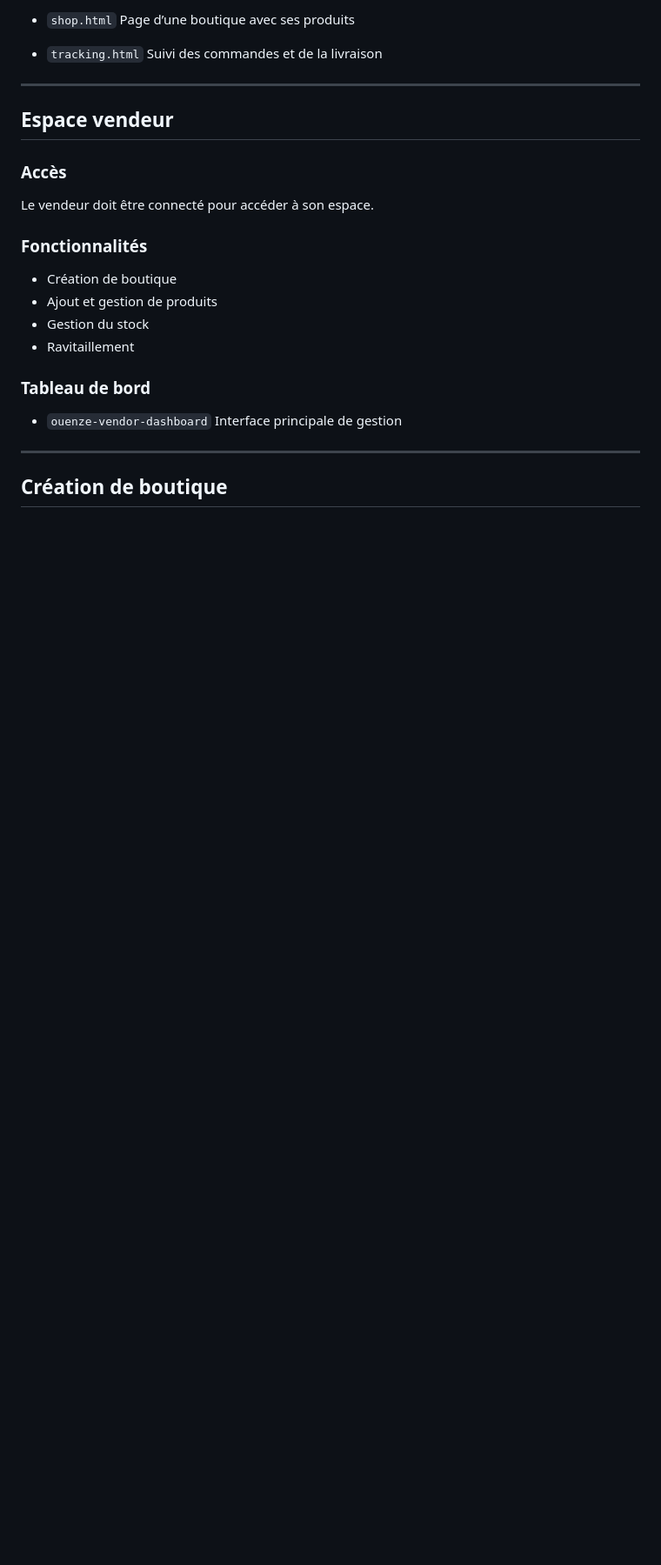
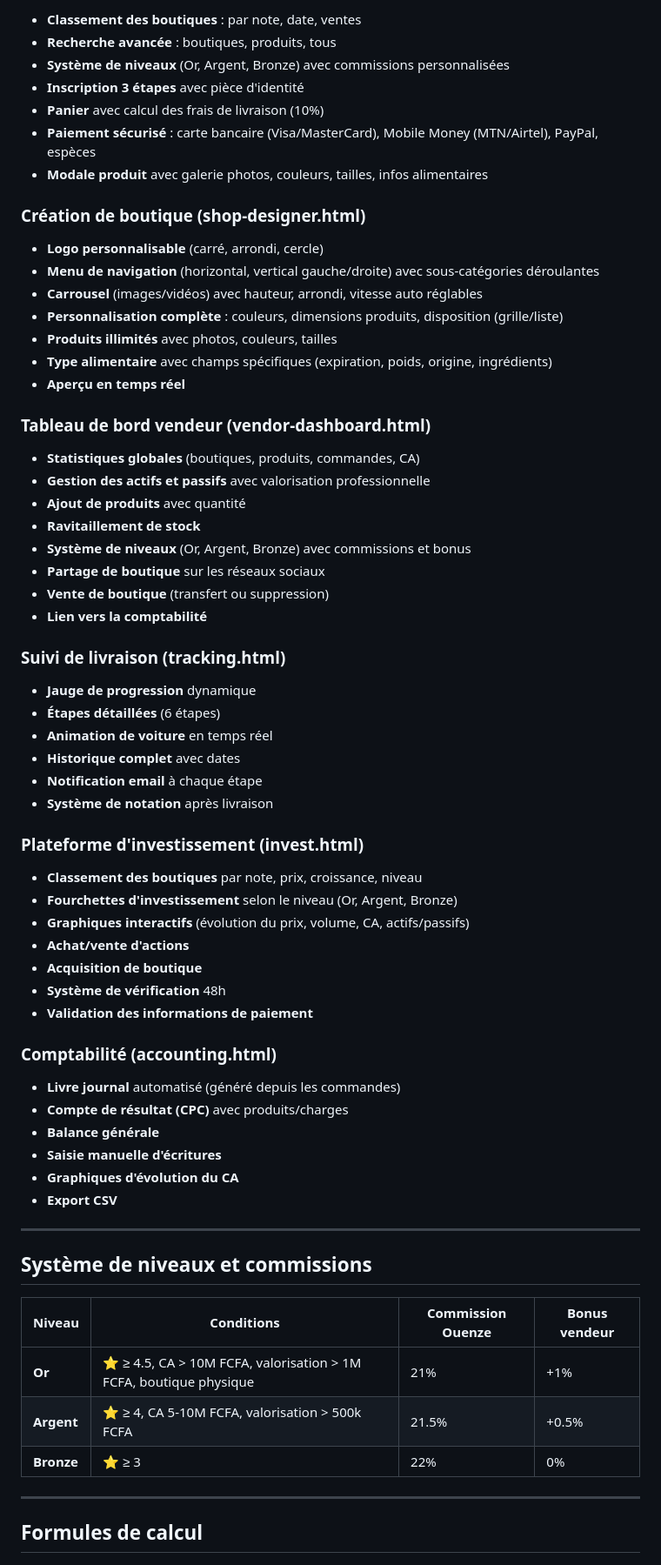
Before and after one commit to stachyskyso-bot/Ouenze, a Markdown page: README.md, the part around one of its changes. Shown at 87% size. GitHub-like rendering; blank space fills up the shorter version.

```diff
--- a/README.md
+++ b/README.md
@@ -62,31 +88,72 @@ Recherche / Navigation
 
-* `shop.html`
-  Page d’une boutique avec ses produits
+- **Classement des boutiques** : par note, date, ventes
+- **Recherche avancée** : boutiques, produits, tous
+- **Système de niveaux** (Or, Argent, Bronze) avec commissions personnalisées
+- **Inscription 3 étapes** avec pièce d'identité
+- **Panier** avec calcul des frais de livraison (10%)
+- **Paiement sécurisé** : carte bancaire (Visa/MasterCard), Mobile Money (MTN/Airtel), PayPal, espèces
+- **Modale produit** avec galerie photos, couleurs, tailles, infos alimentaires
 
-* `tracking.html`
-  Suivi des commandes et de la livraison
+### Création de boutique (shop-designer.html)
+
+- **Logo personnalisable** (carré, arrondi, cercle)
+- **Menu de navigation** (horizontal, vertical gauche/droite) avec sous-catégories déroulantes
+- **Carrousel** (images/vidéos) avec hauteur, arrondi, vitesse auto réglables
+- **Personnalisation complète** : couleurs, dimensions produits, disposition (grille/liste)
+- **Produits illimités** avec photos, couleurs, tailles
+- **Type alimentaire** avec champs spécifiques (expiration, poids, origine, ingrédients)
+- **Aperçu en temps réel**
+
+### Tableau de bord vendeur (vendor-dashboard.html)
+
+- **Statistiques globales** (boutiques, produits, commandes, CA)
+- **Gestion des actifs et passifs** avec valorisation professionnelle
+- **Ajout de produits** avec quantité
+- **Ravitaillement de stock**
+- **Système de niveaux** (Or, Argent, Bronze) avec commissions et bonus
+- **Partage de boutique** sur les réseaux sociaux
+- **Vente de boutique** (transfert ou suppression)
+- **Lien vers la comptabilité**
+
+### Suivi de livraison (tracking.html)
+
+- **Jauge de progression** dynamique
+- **Étapes détaillées** (6 étapes)
+- **Animation de voiture** en temps réel
+- **Historique complet** avec dates
+- **Notification email** à chaque étape
+- **Système de notation** après livraison
+
+### Plateforme d'investissement (invest.html)
+
+- **Classement des boutiques** par note, prix, croissance, niveau
+- **Fourchettes d'investissement** selon le niveau (Or, Argent, Bronze)
+- **Graphiques interactifs** (évolution du prix, volume, CA, actifs/passifs)
+- **Achat/vente d'actions**
+- **Acquisition de boutique**
+- **Système de vérification** 48h
+- **Validation des informations de paiement**
+
+### Comptabilité (accounting.html)
+
+- **Livre journal** automatisé (généré depuis les commandes)
+- **Compte de résultat (CPC)** avec produits/charges
+- **Balance générale**
+- **Saisie manuelle d'écritures**
+- **Graphiques d'évolution du CA**
+- **Export CSV**
 
 ---
 
-## Espace vendeur
+## Système de niveaux et commissions
 
-### Accès
-
-Le vendeur doit être connecté pour accéder à son espace.
-
-### Fonctionnalités
-
-* Création de boutique
-* Ajout et gestion de produits
-* Gestion du stock
-* Ravitaillement
-
-### Tableau de bord
-
-* `ouenze-vendor-dashboard`
-  Interface principale de gestion
+| Niveau | Conditions | Commission Ouenze | Bonus vendeur |
+|--------|------------|-------------------|---------------|
+| **Or** | ⭐ ≥ 4.5, CA > 10M FCFA, valorisation > 1M FCFA, boutique physique | 21% | +1% |
+| **Argent** | ⭐ ≥ 4, CA 5-10M FCFA, valorisation > 500k FCFA | 21.5% | +0.5% |
+| **Bronze** | ⭐ ≥ 3 | 22% | 0% |
 
 ---
 
-## Création de boutique
+## Formules de calcul
 
```
Also changed, not shown: other parts of README.md (+109 -93 lines).
